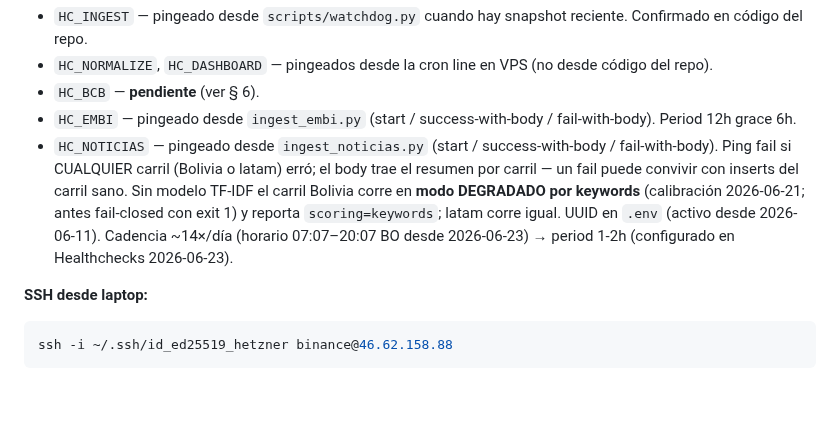
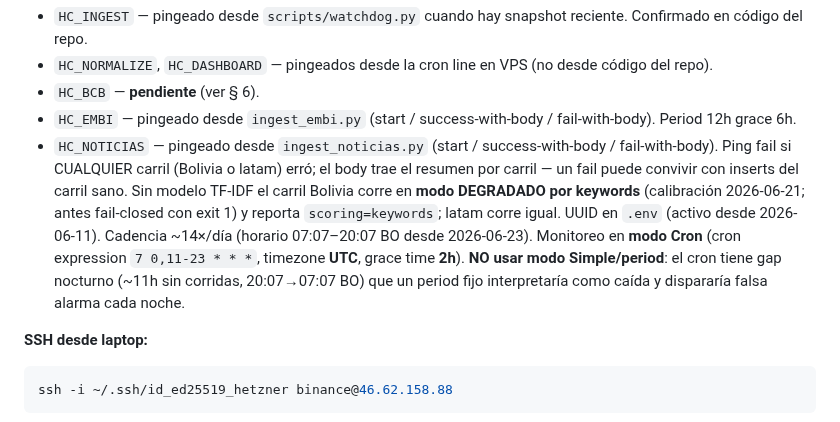
Before and after one commit to research-star/binance_p2p_ingest, a Markdown page: HANDOFF.md, the part around the change. Drawn GitHub-style; blank space fills up the shorter version.

Commit message:
docs(handoff): HC_NOTICIAS en modo Cron (no Simple/period)
#121 documentó el monitoreo como "period 1-2h" (modo Simple). Con el cron
7 0,11-23 * * * (gap nocturno ~11h, 20:07→07:07 BO) el modo Simple dispara
falsa alarma cada noche. Config correcta: modo Cron, expr 7 0,11-23 * * *
UTC, grace time 2h. Se documenta explícito el porqué para no reintroducir
el error.

Co-Authored-By: Claude Opus 4.8 (1M context) <noreply@anthropic.com>

````diff
--- a/HANDOFF.md
+++ b/HANDOFF.md
@@ -642,7 +642,7 @@ los UUIDs `HC_*` viven como env vars arriba del crontab y en `.env`):
 - `HC_NORMALIZE`, `HC_DASHBOARD` — pingeados desde la cron line en VPS (no desde código del repo).
 - `HC_BCB` — **pendiente** (ver § 6).
 - `HC_EMBI` — pingeado desde `ingest_embi.py` (start / success-with-body / fail-with-body). Period 12h grace 6h.
-- `HC_NOTICIAS` — pingeado desde `ingest_noticias.py` (start / success-with-body / fail-with-body). Ping fail si CUALQUIER carril (Bolivia o latam) erró; el body trae el resumen por carril — un fail puede convivir con inserts del carril sano. Sin modelo TF-IDF el carril Bolivia corre en **modo DEGRADADO por keywords** (calibración 2026-06-21; antes fail-closed con exit 1) y reporta `scoring=keywords`; latam corre igual. UUID en `.env` (activo desde 2026-06-11). Cadencia ~14×/día (horario 07:07–20:07 BO desde 2026-06-23) → period 1-2h (configurado en Healthchecks 2026-06-23).
+- `HC_NOTICIAS` — pingeado desde `ingest_noticias.py` (start / success-with-body / fail-with-body). Ping fail si CUALQUIER carril (Bolivia o latam) erró; el body trae el resumen por carril — un fail puede convivir con inserts del carril sano. Sin modelo TF-IDF el carril Bolivia corre en **modo DEGRADADO por keywords** (calibración 2026-06-21; antes fail-closed con exit 1) y reporta `scoring=keywords`; latam corre igual. UUID en `.env` (activo desde 2026-06-11). Cadencia ~14×/día (horario 07:07–20:07 BO desde 2026-06-23). Monitoreo en **modo Cron** (cron expression `7 0,11-23 * * *`, timezone **UTC**, grace time **2h**). **NO usar modo Simple/period**: el cron tiene gap nocturno (~11h sin corridas, 20:07→07:07 BO) que un period fijo interpretaría como caída y dispararía falsa alarma cada noche.
 
 **SSH desde laptop:**
 ```bash
````
